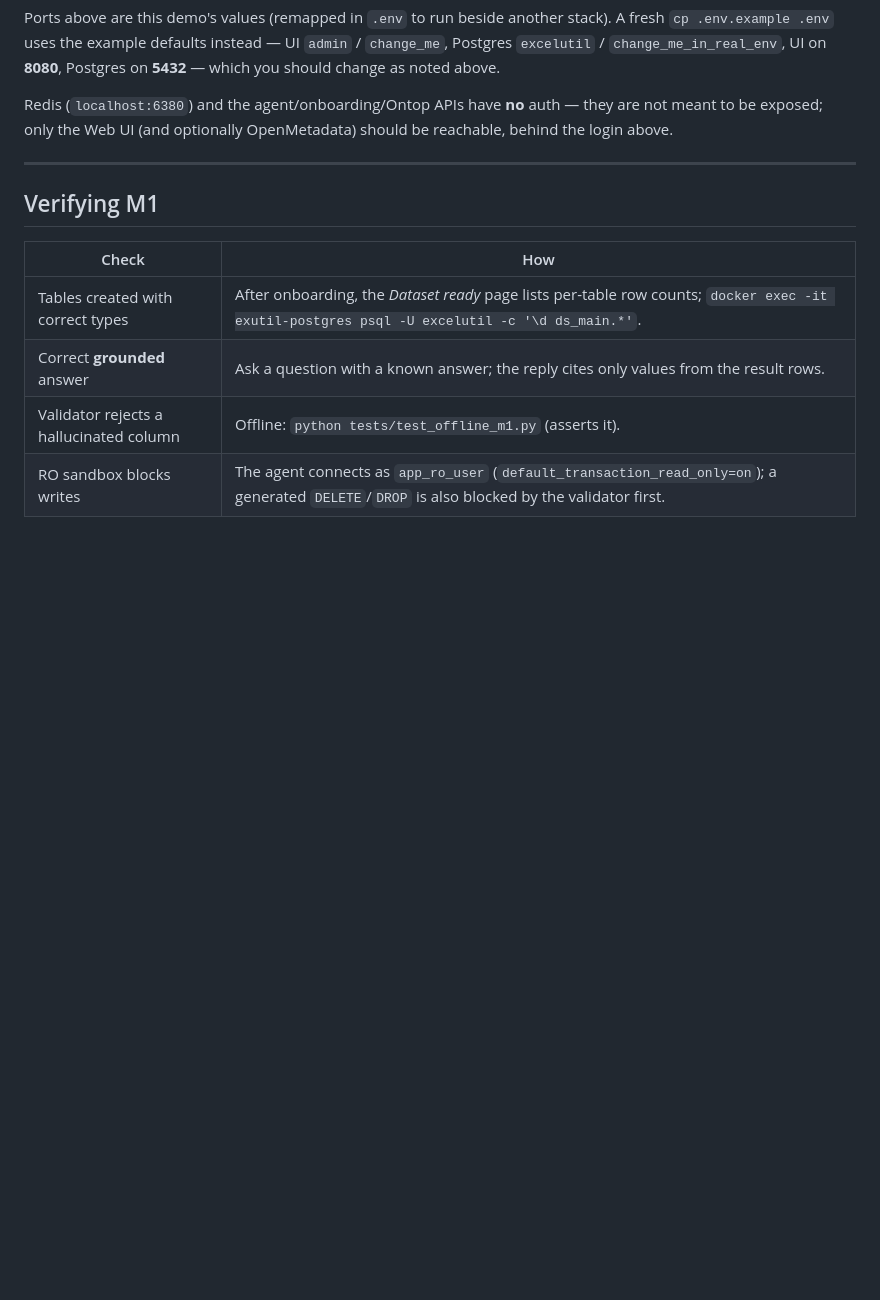
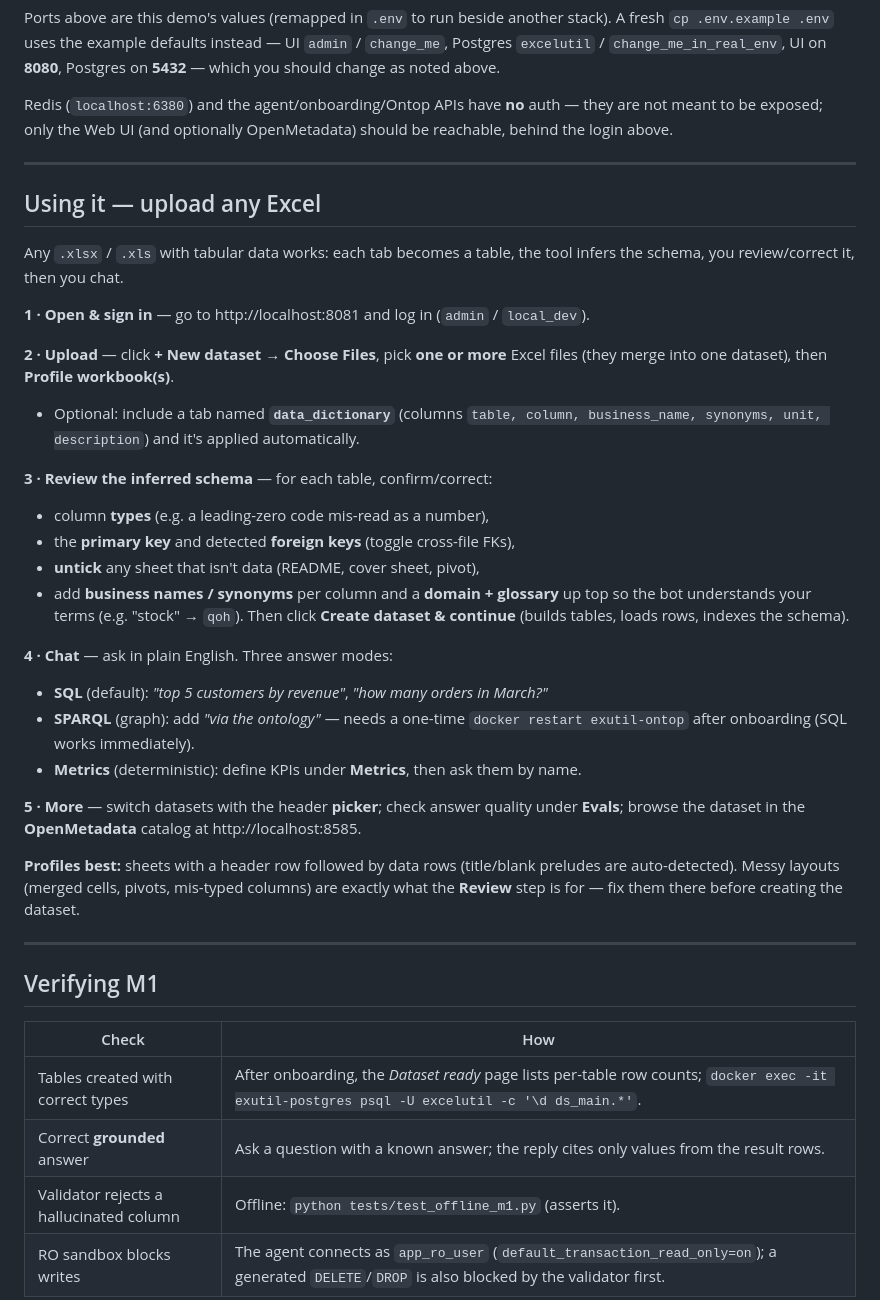
Before and after one commit to mahi80/ExcelUilitySQPARL, a Markdown page: README.md, the part around the change. GitHub-like rendering; blank space fills up the shorter version.

Commit message:
docs: add step-by-step 'upload any Excel' usage guide to README
Co-Authored-By: Claude Opus 4.8 (1M context) <noreply@anthropic.com>

```diff
--- a/README.md
+++ b/README.md
@@ -94,6 +94,41 @@ reachable, behind the login above.
 
 ---
 
+## Using it — upload any Excel
+
+Any `.xlsx` / `.xls` with tabular data works: each tab becomes a table, the tool
+infers the schema, you review/correct it, then you chat.
+
+**1 · Open & sign in** — go to http://localhost:8081 and log in (`admin` / `local_dev`).
+
+**2 · Upload** — click **+ New dataset → Choose Files**, pick **one or more** Excel
+files (they merge into one dataset), then **Profile workbook(s)**.
+- Optional: include a tab named **`data_dictionary`** (columns `table, column,
+  business_name, synonyms, unit, description`) and it's applied automatically.
+
+**3 · Review the inferred schema** — for each table, confirm/correct:
+- column **types** (e.g. a leading-zero code mis-read as a number),
+- the **primary key** and detected **foreign keys** (toggle cross-file FKs),
+- **untick** any sheet that isn't data (README, cover sheet, pivot),
+- add **business names / synonyms** per column and a **domain + glossary** up top
+  so the bot understands your terms (e.g. "stock" → `qoh`).
+Then click **Create dataset & continue** (builds tables, loads rows, indexes the schema).
+
+**4 · Chat** — ask in plain English. Three answer modes:
+- **SQL** (default): *"top 5 customers by revenue"*, *"how many orders in March?"*
+- **SPARQL** (graph): add *"via the ontology"* — needs a one-time
+  `docker restart exutil-ontop` after onboarding (SQL works immediately).
+- **Metrics** (deterministic): define KPIs under **Metrics**, then ask them by name.
+
+**5 · More** — switch datasets with the header **picker**; check answer quality under
+**Evals**; browse the dataset in the **OpenMetadata** catalog at http://localhost:8585.
+
+**Profiles best:** sheets with a header row followed by data rows (title/blank
+preludes are auto-detected). Messy layouts (merged cells, pivots, mis-typed columns)
+are exactly what the **Review** step is for — fix them there before creating the dataset.
+
+---
+
 ## Verifying M1
 
 | Check | How |
```
